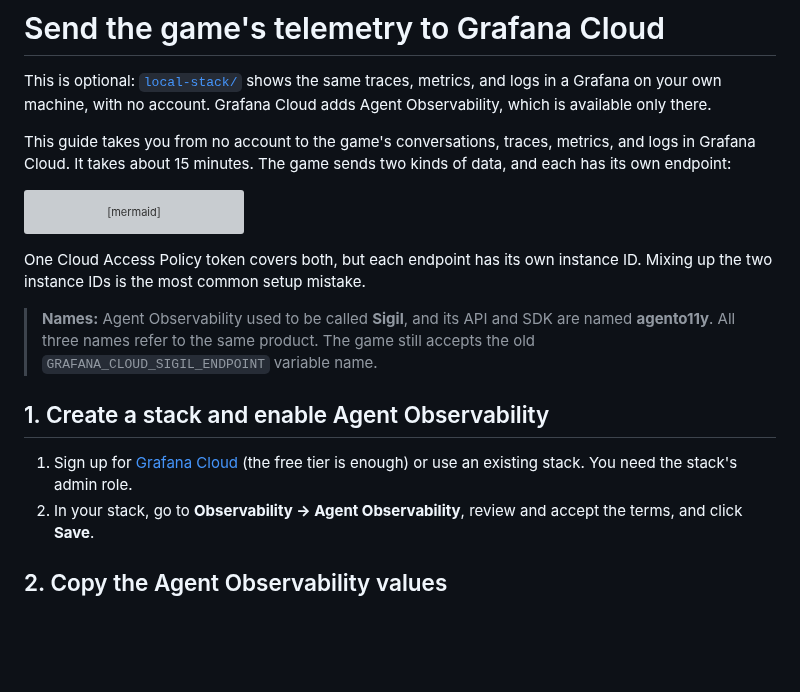
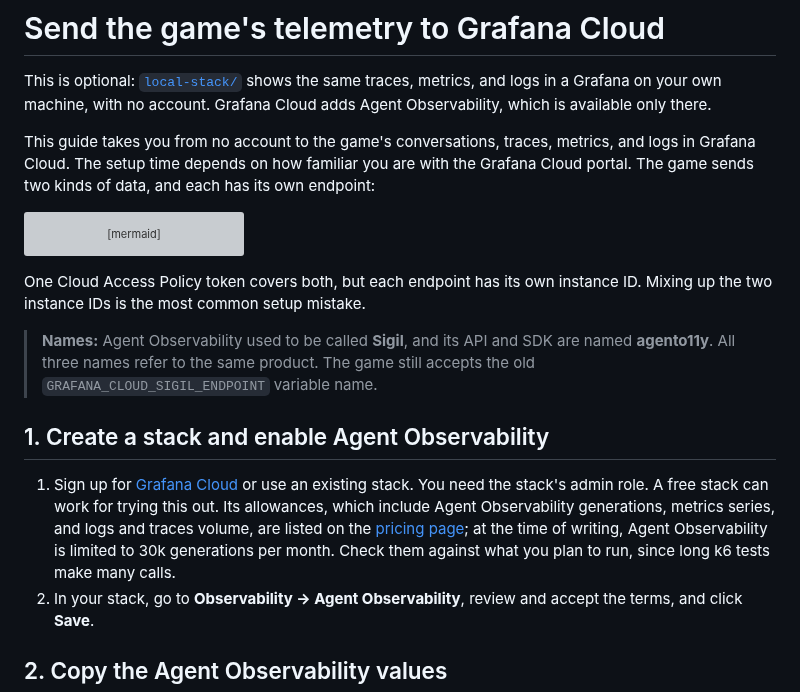
Before and after one commit to nicolevanderhoeven/asimov, a Markdown page: docs/grafana-cloud-setup.md, the part around the change. Rendered like a GitHub page; blank space fills up the shorter version; grey boxes are pictures that could not be loaded.

````diff
--- a/docs/grafana-cloud-setup.md
+++ b/docs/grafana-cloud-setup.md
@@ -5,8 +5,9 @@ traces, metrics, and logs in a Grafana on your own machine, with no account.
 Grafana Cloud adds Agent Observability, which is available only there.
 
 This guide takes you from no account to the game's conversations, traces,
-metrics, and logs in Grafana Cloud. It takes about 15 minutes. The game
-sends two kinds of data, and each has its own endpoint:
+metrics, and logs in Grafana Cloud. The setup time depends on how familiar you
+are with the Grafana Cloud portal. The game sends two kinds of data, and each
+has its own endpoint:
 
 ```mermaid
 flowchart LR
@@ -28,8 +29,12 @@ mistake.
 ## 1. Create a stack and enable Agent Observability
 
 1. Sign up for [Grafana Cloud](https://grafana.com/auth/sign-up/create-user)
-   (the free tier is enough) or use an existing stack. You need the stack's
-   admin role.
+   or use an existing stack. You need the stack's admin role. A free stack
+   can work for trying this out. Its allowances, which include Agent
+   Observability generations, metrics series, and logs and traces volume, are
+   listed on the [pricing page](https://grafana.com/pricing/); at the time of
+   writing, Agent Observability is limited to 30k generations per month. Check
+   them against what you plan to run, since long k6 tests make many calls.
 2. In your stack, go to **Observability → Agent Observability**, review and
    accept the terms, and click **Save**.
 
````
Also changed, not shown: README.md (+42 -5 lines), assets/local-grafana-dashboard-live.png (added).
